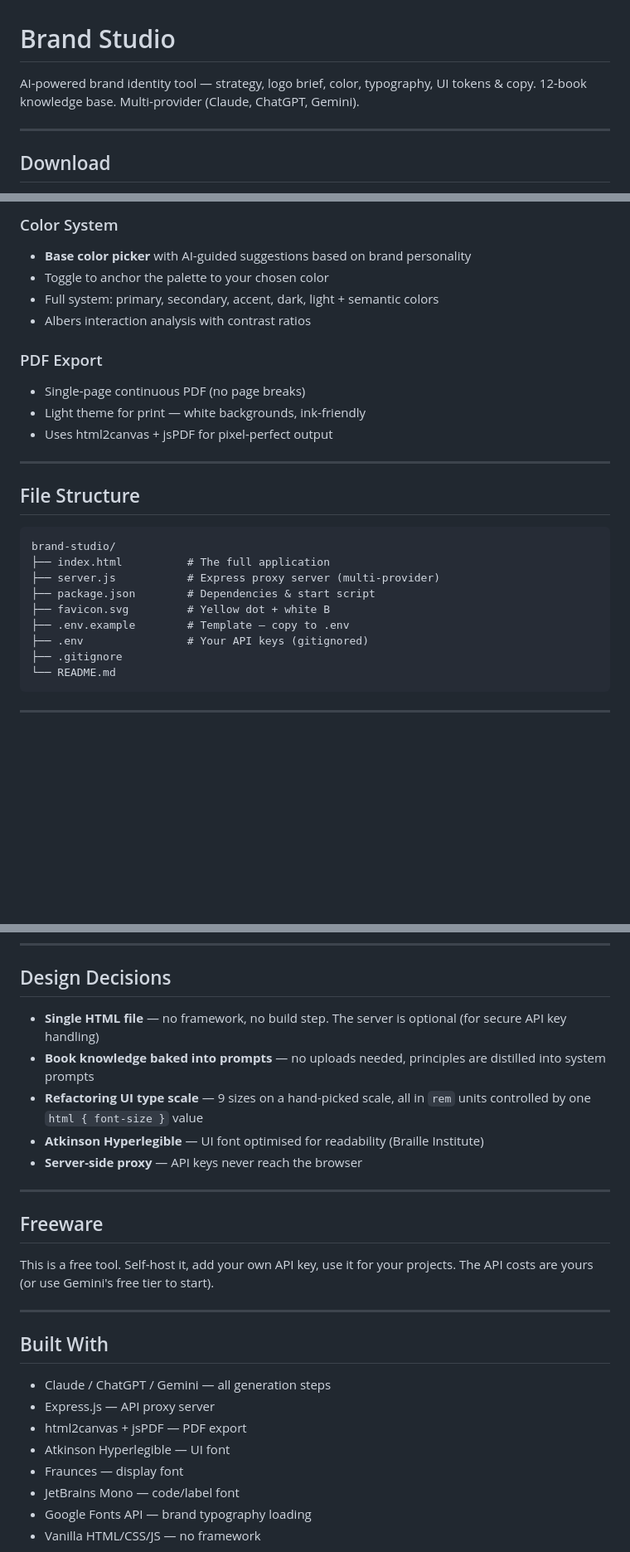
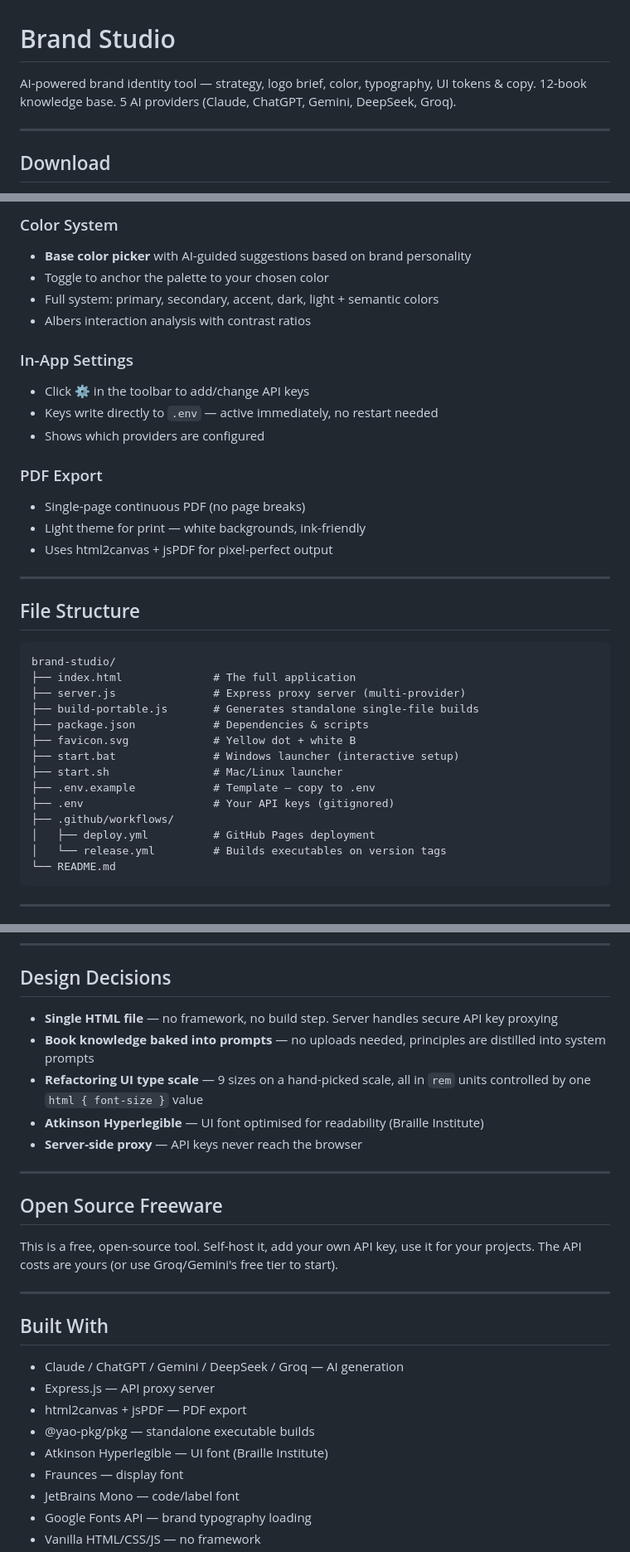
Before and after one commit to rodlunt/brand-studio, a Markdown page: README.md, 3 parts joined by grey strips. Shown at 83% size. GitHub-like rendering; blank space fills up the shorter version.

Commit message:
Update README: 5 providers, file structure, settings, open source

````diff
--- a/README.md
+++ b/README.md
@@ -1,6 +1,6 @@
 # Brand Studio
 
-AI-powered brand identity tool — strategy, logo brief, color, typography, UI tokens & copy. 12-book knowledge base. Multi-provider (Claude, ChatGPT, Gemini).
+AI-powered brand identity tool — strategy, logo brief, color, typography, UI tokens & copy. 12-book knowledge base. 5 AI providers (Claude, ChatGPT, Gemini, DeepSeek, Groq).
 
 ---
 
@@ -106,6 +106,11 @@ Switch between 5 providers from the toolbar. Choose model tier per provider. API
 - Full system: primary, secondary, accent, dark, light + semantic colors
 - Albers interaction analysis with contrast ratios
 
+### In-App Settings
+- Click **⚙** in the toolbar to add/change API keys
+- Keys write directly to `.env` — active immediately, no restart needed
+- Shows which providers are configured
+
 ### PDF Export
 - Single-page continuous PDF (no page breaks)
 - Light theme for print — white backgrounds, ink-friendly
@@ -117,13 +122,18 @@ Switch between 5 providers from the toolbar. Choose model tier per provider. API
 
 ```
 brand-studio/
-├── index.html          # The full application
-├── server.js           # Express proxy server (multi-provider)
-├── package.json        # Dependencies & start script
-├── favicon.svg         # Yellow dot + white B
-├── .env.example        # Template — copy to .env
-├── .env                # Your API keys (gitignored)
-├── .gitignore
+├── index.html              # The full application
+├── server.js               # Express proxy server (multi-provider)
+├── build-portable.js       # Generates standalone single-file builds
+├── package.json            # Dependencies & scripts
+├── favicon.svg             # Yellow dot + white B
+├── start.bat               # Windows launcher (interactive setup)
+├── start.sh                # Mac/Linux launcher
+├── .env.example            # Template — copy to .env
+├── .env                    # Your API keys (gitignored)
+├── .github/workflows/
+│   ├── deploy.yml          # GitHub Pages deployment
+│   └── release.yml         # Builds executables on version tags
 └── README.md
 ```
 
@@ -162,7 +172,7 @@ PORT=3000
 
 ## Design Decisions
 
-- **Single HTML file** — no framework, no build step. The server is optional (for secure API key handling)
+- **Single HTML file** — no framework, no build step. Server handles secure API key proxying
 - **Book knowledge baked into prompts** — no uploads needed, principles are distilled into system prompts
 - **Refactoring UI type scale** — 9 sizes on a hand-picked scale, all in `rem` units controlled by one `html { font-size }` value
 - **Atkinson Hyperlegible** — UI font optimised for readability (Braille Institute)
@@ -170,18 +180,19 @@ PORT=3000
 
 ---
 
-## Freeware
+## Open Source Freeware
 
-This is a free tool. Self-host it, add your own API key, use it for your projects. The API costs are yours (or use Gemini's free tier to start).
+This is a free, open-source tool. Self-host it, add your own API key, use it for your projects. The API costs are yours (or use Groq/Gemini's free tier to start).
 
 ---
 
 ## Built With
 
-- Claude / ChatGPT / Gemini — all generation steps
+- Claude / ChatGPT / Gemini / DeepSeek / Groq — AI generation
 - Express.js — API proxy server
 - html2canvas + jsPDF — PDF export
-- Atkinson Hyperlegible — UI font
+- @yao-pkg/pkg — standalone executable builds
+- Atkinson Hyperlegible — UI font (Braille Institute)
 - Fraunces — display font
 - JetBrains Mono — code/label font
 - Google Fonts API — brand typography loading
````
